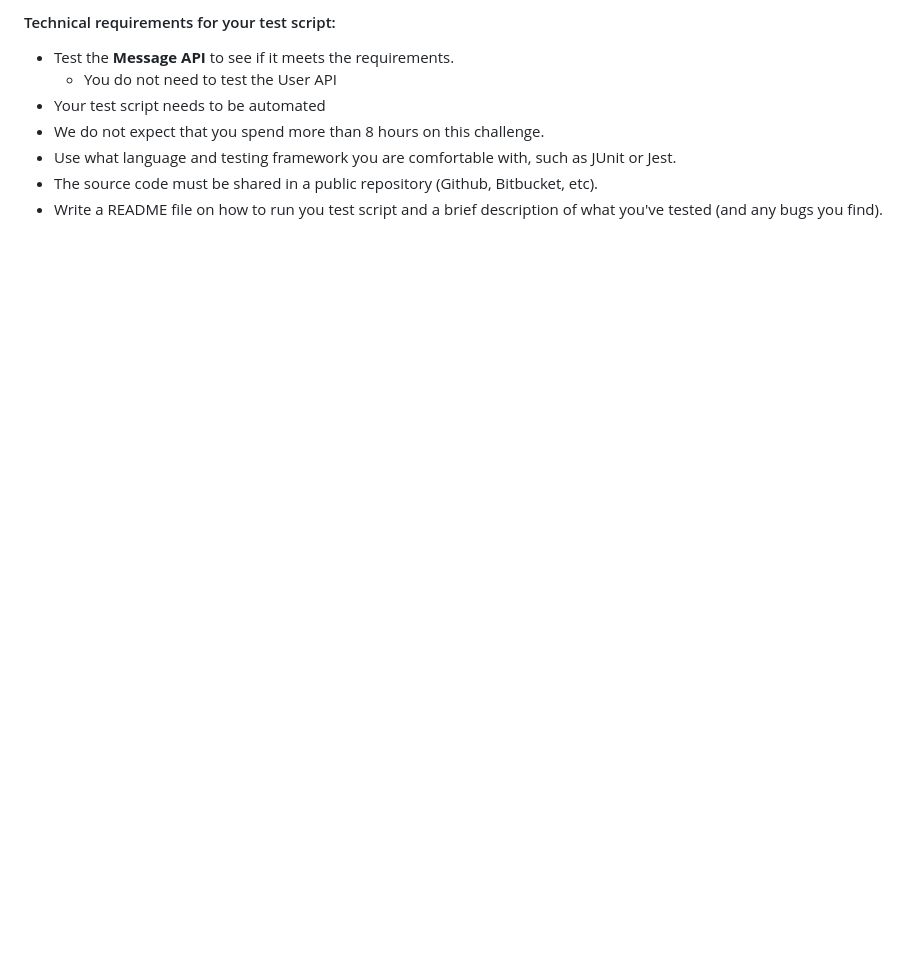
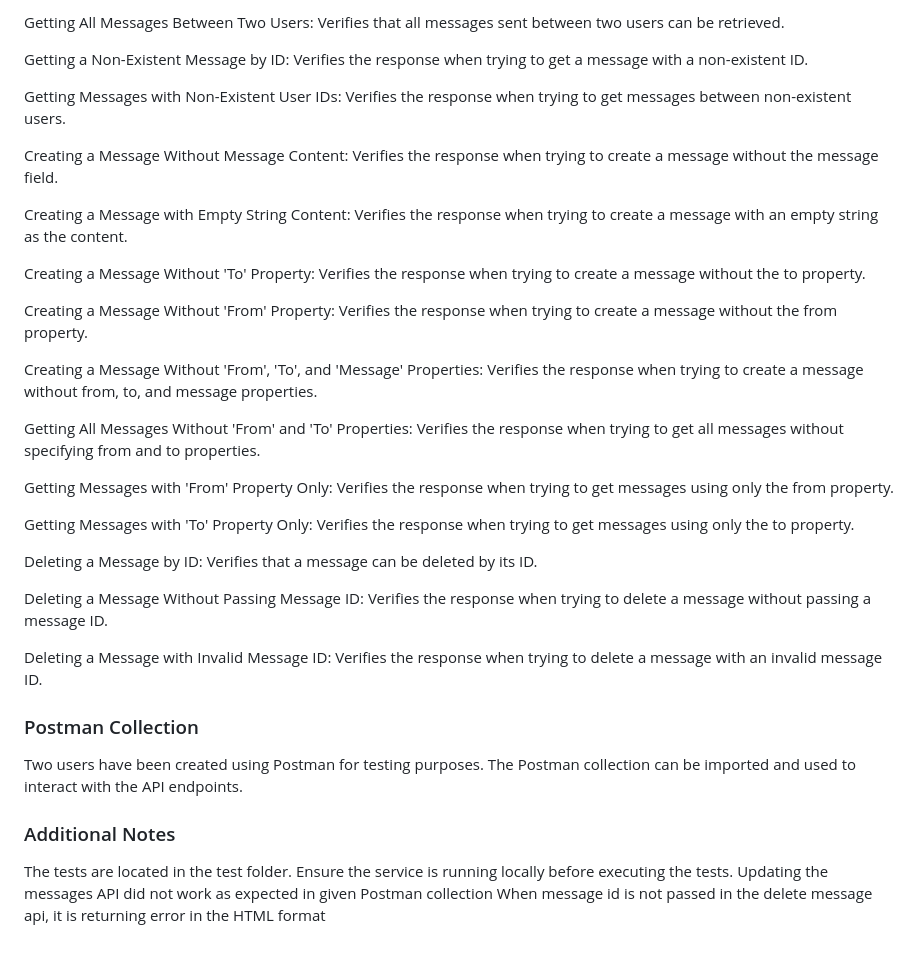
Before and after one commit to dev891998/Genesys-test, a Markdown page: README.md, the part around the change printed below. Drawn GitHub-style; blank space fills up the shorter version.

```diff
--- a/README.md
+++ b/README.md
@@ -71,9 +34,36 @@
 
-#### Technical requirements for your test script:
-* Test the **Message API** to see if it meets the requirements.
-    * You do not need to test the User API
-* Your test script needs to be automated
-* We do not expect that you spend more than 8 hours on this challenge.
-* Use what language and testing framework you are comfortable with, such as JUnit or Jest.
-* The source code must be shared in a public repository (Github, Bitbucket, etc).
-* Write a README file on how to run you test script and a brief description of what you've tested (and any bugs you find).
+Getting All Messages Between Two Users: Verifies that all messages sent between two users can be retrieved.
+
+Getting a Non-Existent Message by ID: Verifies the response when trying to get a message with a non-existent ID.
+
+Getting Messages with Non-Existent User IDs: Verifies the response when trying to get messages between non-existent users.
+
+Creating a Message Without Message Content: Verifies the response when trying to create a message without the message field.
+
+Creating a Message with Empty String Content: Verifies the response when trying to create a message with an empty string as the content.
+
+Creating a Message Without 'To' Property: Verifies the response when trying to create a message without the to property.
+
+Creating a Message Without 'From' Property: Verifies the response when trying to create a message without the from property.
+
+Creating a Message Without 'From', 'To', and 'Message' Properties: Verifies the response when trying to create a message without from, to, and message properties.
+
+Getting All Messages Without 'From' and 'To' Properties: Verifies the response when trying to get all messages without specifying from and to properties.
+
+Getting Messages with 'From' Property Only: Verifies the response when trying to get messages using only the from property.
+
+Getting Messages with 'To' Property Only: Verifies the response when trying to get messages using only the to property.
+
+Deleting a Message by ID: Verifies that a message can be deleted by its ID.
+
+Deleting a Message Without Passing Message ID: Verifies the response when trying to delete a message without passing a message ID.
+
+Deleting a Message with Invalid Message ID: Verifies the response when trying to delete a message with an invalid message ID.
+
+### Postman Collection
+Two users have been created using Postman for testing purposes. The Postman collection can be imported and used to interact with the API endpoints.
+
+### Additional Notes
+The tests are located in the test folder. Ensure the service is running locally before executing the tests.
+Updating the messages API did not work as expected in given Postman collection
+When message id is not passed in the delete message api, it is returning error in the HTML format
```
Also changed, not shown: other parts of README.md (+25 -62 lines).
